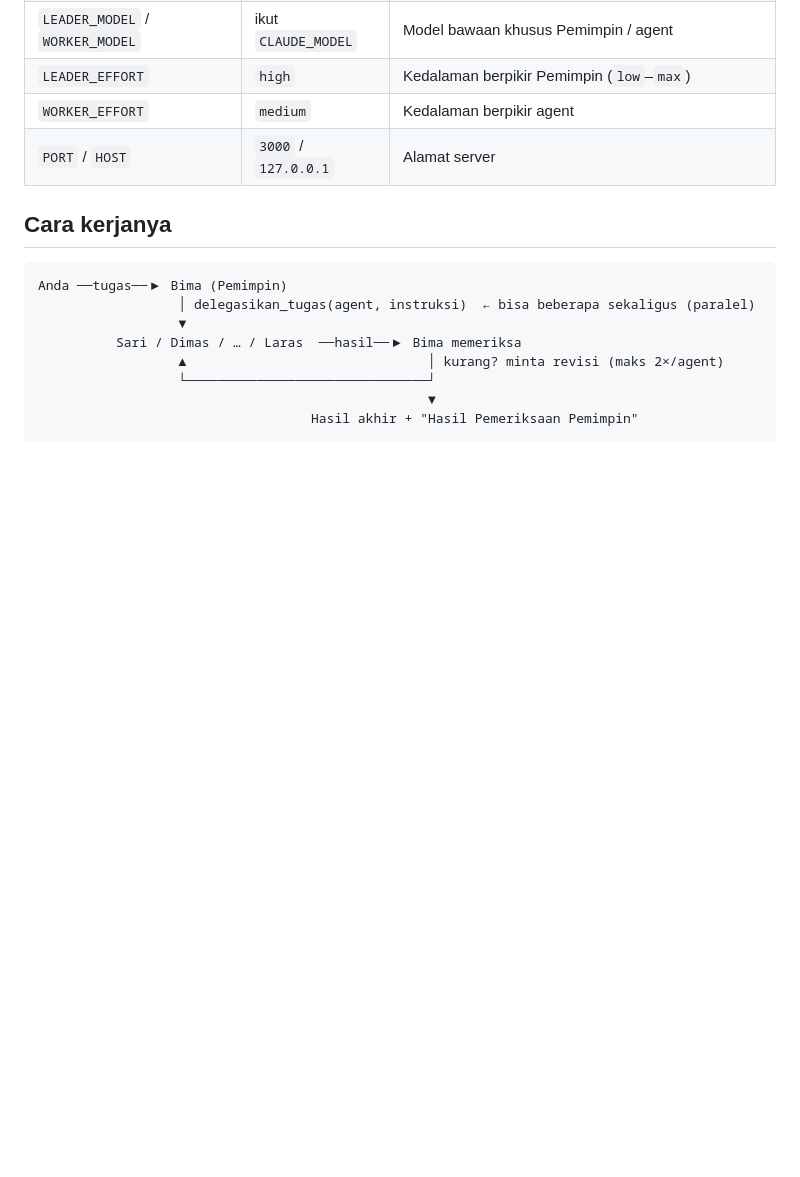
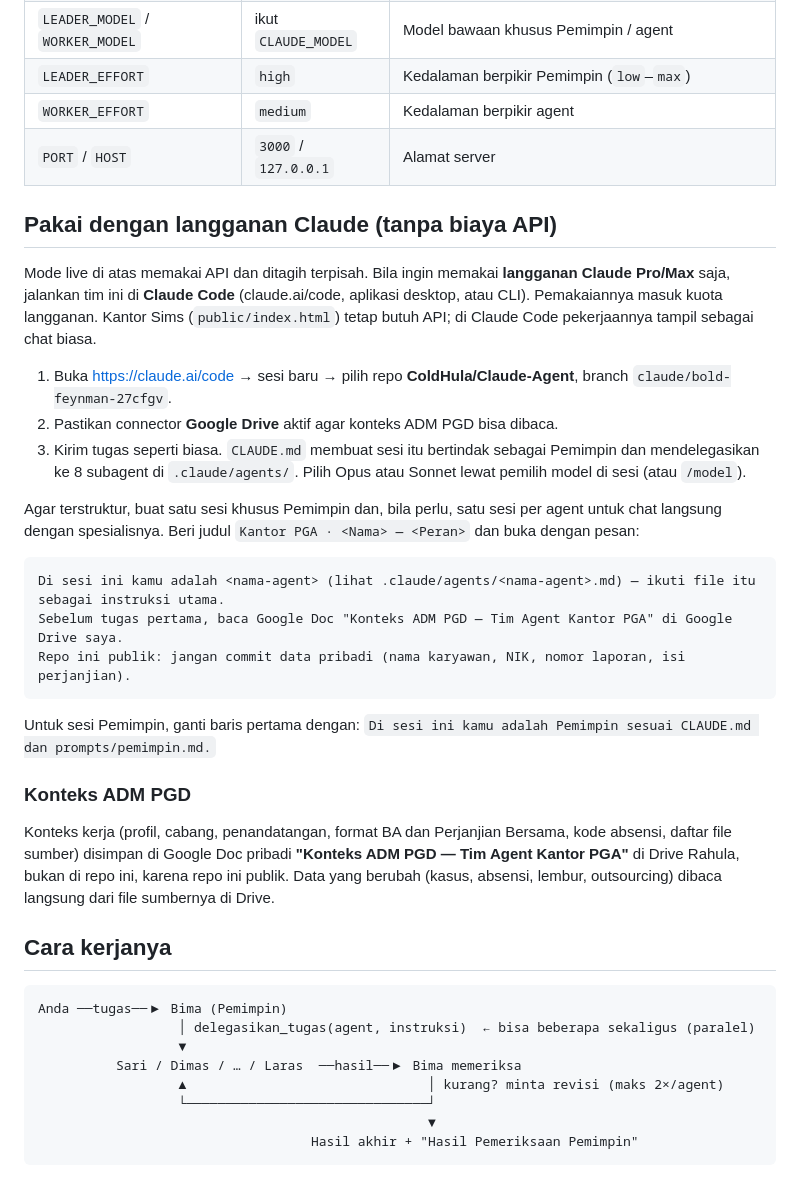
Before and after one commit to ColdHula/Claude-Agent, a Markdown page: README.md, the part around the change. Rendered like a GitHub page; blank space fills up the shorter version.

Commit message:
README: cara pakai dengan langganan Claude Code dan lokasi konteks ADM PGD
Co-Authored-By: Claude Opus 5.5 <noreply@anthropic.com>
Claude-Session: https://claude.ai/code/session_01LzF95UsBdE1p3d2Rbhx3bR

````diff
--- a/README.md
+++ b/README.md
@@ -64,6 +64,34 @@ Biaya tiap tugas tampil di pil **§** pada bar atas (perkiraan, USD).
 | `WORKER_EFFORT` | `medium` | Kedalaman berpikir agent |
 | `PORT` / `HOST` | `3000` / `127.0.0.1` | Alamat server |
 
+## Pakai dengan langganan Claude (tanpa biaya API)
+
+Mode live di atas memakai API dan ditagih terpisah. Bila ingin memakai **langganan Claude Pro/Max** saja,
+jalankan tim ini di **Claude Code** (claude.ai/code, aplikasi desktop, atau CLI). Pemakaiannya masuk kuota langganan.
+Kantor Sims (`public/index.html`) tetap butuh API; di Claude Code pekerjaannya tampil sebagai chat biasa.
+
+1. Buka https://claude.ai/code → sesi baru → pilih repo **ColdHula/Claude-Agent**, branch `claude/bold-feynman-27cfgv`.
+2. Pastikan connector **Google Drive** aktif agar konteks ADM PGD bisa dibaca.
+3. Kirim tugas seperti biasa. `CLAUDE.md` membuat sesi itu bertindak sebagai Pemimpin dan mendelegasikan
+   ke 8 subagent di `.claude/agents/`. Pilih Opus atau Sonnet lewat pemilih model di sesi (atau `/model`).
+
+Agar terstruktur, buat satu sesi khusus Pemimpin dan, bila perlu, satu sesi per agent untuk chat langsung
+dengan spesialisnya. Beri judul `Kantor PGA · <Nama> — <Peran>` dan buka dengan pesan:
+
+```
+Di sesi ini kamu adalah <nama-agent> (lihat .claude/agents/<nama-agent>.md) — ikuti file itu sebagai instruksi utama.
+Sebelum tugas pertama, baca Google Doc "Konteks ADM PGD — Tim Agent Kantor PGA" di Google Drive saya.
+Repo ini publik: jangan commit data pribadi (nama karyawan, NIK, nomor laporan, isi perjanjian).
+```
+
+Untuk sesi Pemimpin, ganti baris pertama dengan: `Di sesi ini kamu adalah Pemimpin sesuai CLAUDE.md dan prompts/pemimpin.md.`
+
+### Konteks ADM PGD
+
+Konteks kerja (profil, cabang, penandatangan, format BA dan Perjanjian Bersama, kode absensi, daftar file sumber)
+disimpan di Google Doc pribadi **"Konteks ADM PGD — Tim Agent Kantor PGA"** di Drive Rahula, bukan di repo ini,
+karena repo ini publik. Data yang berubah (kasus, absensi, lembur, outsourcing) dibaca langsung dari file sumbernya di Drive.
+
 ## Cara kerjanya
 
 ```
````
